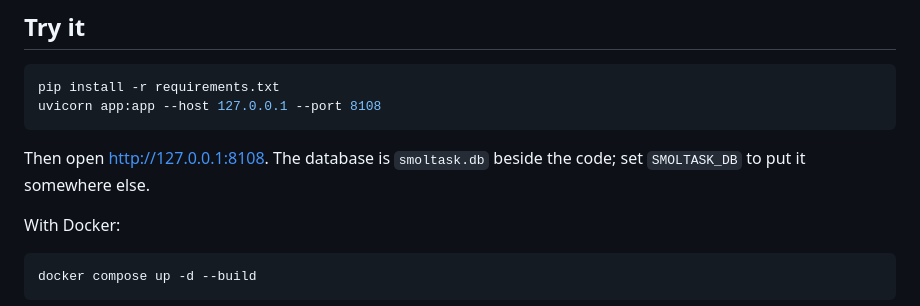
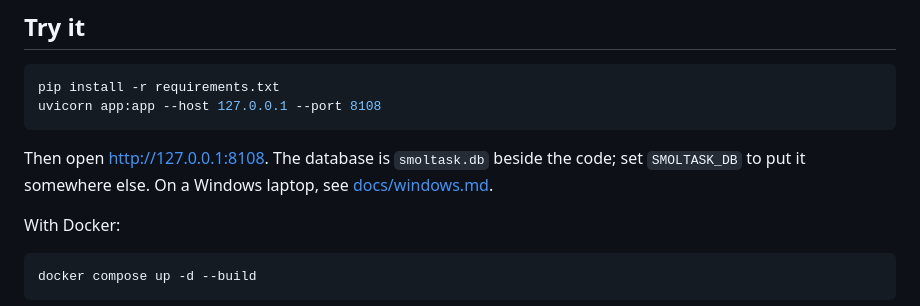
Before and after one commit to ApthNZ/smoltask, a Markdown page: README.md, the part around the change. Drawn GitHub-style.

````diff
--- a/README.md
+++ b/README.md
@@ -149,7 +149,8 @@ uvicorn app:app --host 127.0.0.1 --port 8108
 ```
 
 Then open <http://127.0.0.1:8108>. The database is `smoltask.db` beside the
-code; set `SMOLTASK_DB` to put it somewhere else.
+code; set `SMOLTASK_DB` to put it somewhere else. On a Windows laptop, see
+[docs/windows.md](docs/windows.md).
 
 With Docker:
 
````
Also changed, not shown: docs/windows.md (added, +242 -0 lines).
